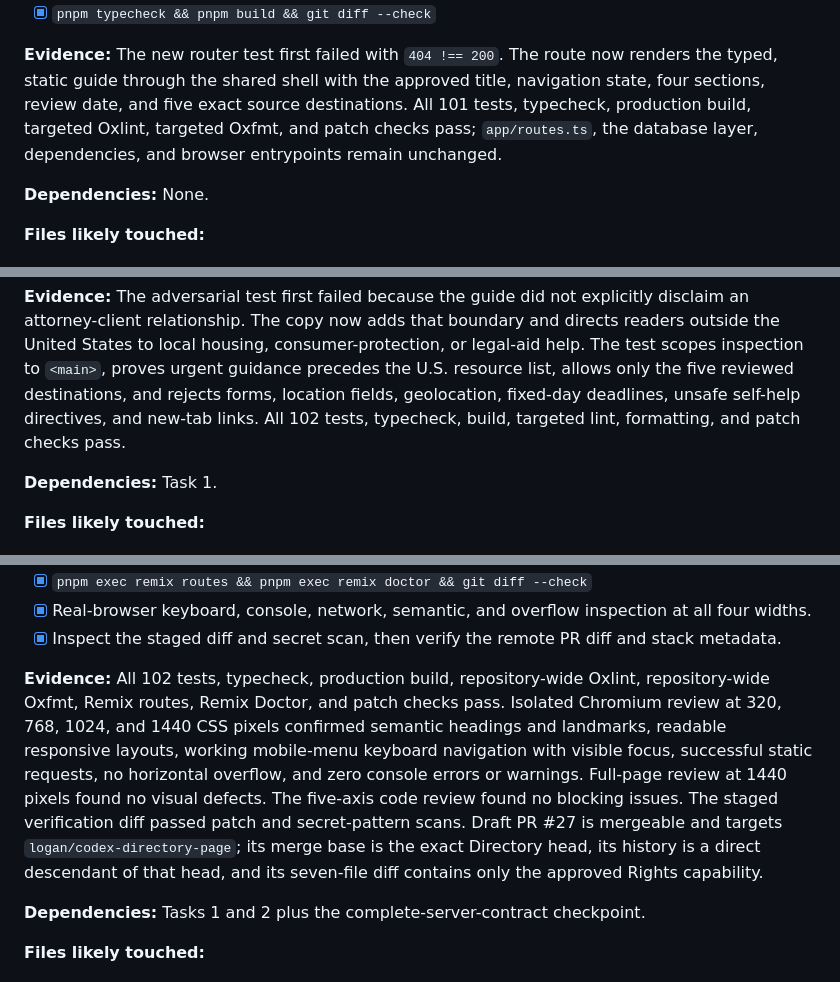
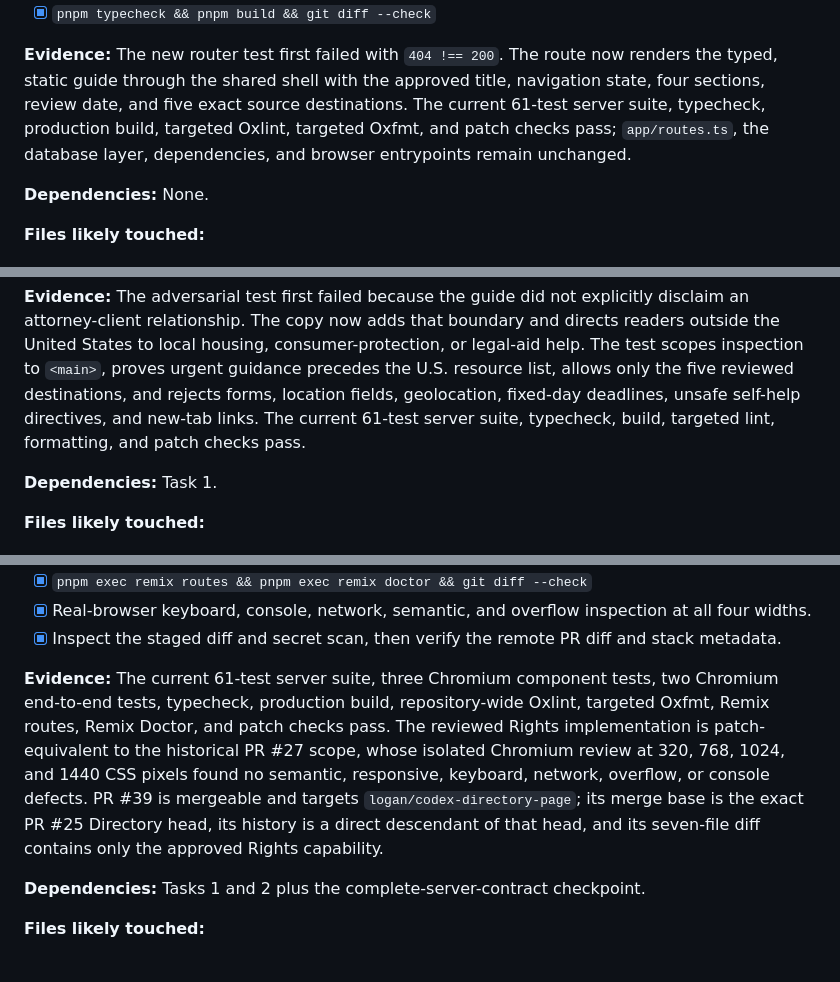
Before and after one commit to mcansh/wtf.rent, a Markdown page: tasks/rights-todo.md, 3 parts joined by grey strips. Drawn GitHub-style.

Commit message:
docs(rights): refresh stacked PR publication
Record the replacement Rights PR, current verification evidence, and restored stack relationship above PR #25.\n\nSigned-off-by: Logan McAnsh <logan@mcan.sh>

```diff
--- a/tasks/rights-todo.md
+++ b/tasks/rights-todo.md
@@ -29,9 +29,9 @@ root-controller response.
 
 **Evidence:** The new router test first failed with `404 !== 200`. The route now renders the typed,
 static guide through the shared shell with the approved title, navigation state, four sections,
-review date, and five exact source destinations. All 101 tests, typecheck, production build,
-targeted Oxlint, targeted Oxfmt, and patch checks pass; `app/routes.ts`, the database layer,
-dependencies, and browser entrypoints remain unchanged.
+review date, and five exact source destinations. The current 61-test server suite, typecheck,
+production build, targeted Oxlint, targeted Oxfmt, and patch checks pass; `app/routes.ts`, the
+database layer, dependencies, and browser entrypoints remain unchanged.
 
 **Dependencies:** None.
 
@@ -72,8 +72,8 @@ attorney-client relationship. The copy now adds that boundary and directs reader
 United States to local housing, consumer-protection, or legal-aid help. The test scopes inspection
 to `<main>`, proves urgent guidance precedes the U.S. resource list, allows only the five reviewed
 destinations, and rejects forms, location fields, geolocation, fixed-day deadlines, unsafe
-self-help directives, and new-tab links. All 102 tests, typecheck, build, targeted lint, formatting,
-and patch checks pass.
+self-help directives, and new-tab links. The current 61-test server suite, typecheck, build,
+targeted lint, formatting, and patch checks pass.
 
 **Dependencies:** Task 1.
 
@@ -115,15 +115,14 @@ issues, record evidence, create a signed-off Conventional Commit, and publish th
 - [x] Real-browser keyboard, console, network, semantic, and overflow inspection at all four widths.
 - [x] Inspect the staged diff and secret scan, then verify the remote PR diff and stack metadata.
 
-**Evidence:** All 102 tests, typecheck, production build, repository-wide Oxlint, repository-wide
-Oxfmt, Remix routes, Remix Doctor, and patch checks pass. Isolated Chromium review at 320, 768,
-1024, and 1440 CSS pixels confirmed semantic headings and landmarks, readable responsive layouts,
-working mobile-menu keyboard navigation with visible focus, successful static requests, no
-horizontal overflow, and zero console errors or warnings. Full-page review at 1440 pixels found no
-visual defects. The five-axis code review found no blocking issues.
-The staged verification diff passed patch and secret-pattern scans. Draft PR #27 is mergeable and
-targets `logan/codex-directory-page`; its merge base is the exact Directory head, its history is a
-direct descendant of that head, and its seven-file diff contains only the approved Rights capability.
+**Evidence:** The current 61-test server suite, three Chromium component tests, two Chromium
+end-to-end tests, typecheck, production build, repository-wide Oxlint, targeted Oxfmt, Remix routes,
+Remix Doctor, and patch checks pass. The reviewed Rights implementation is patch-equivalent to the
+historical PR #27 scope, whose isolated Chromium review at 320, 768, 1024, and 1440 CSS pixels found
+no semantic, responsive, keyboard, network, overflow, or console defects. PR #39 is mergeable and
+targets `logan/codex-directory-page`; its merge base is the exact PR #25 Directory head, its history
+is a direct descendant of that head, and its seven-file diff contains only the approved Rights
+capability.
 
 **Dependencies:** Tasks 1 and 2 plus the complete-server-contract checkpoint.
 
```
Also changed, not shown: tasks/rights-plan.md (+3 -3 lines).
